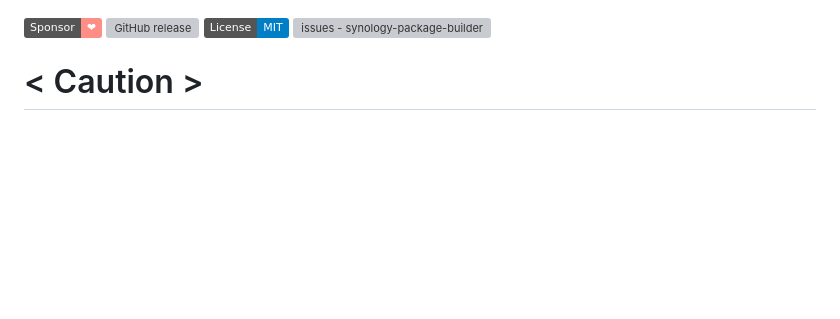
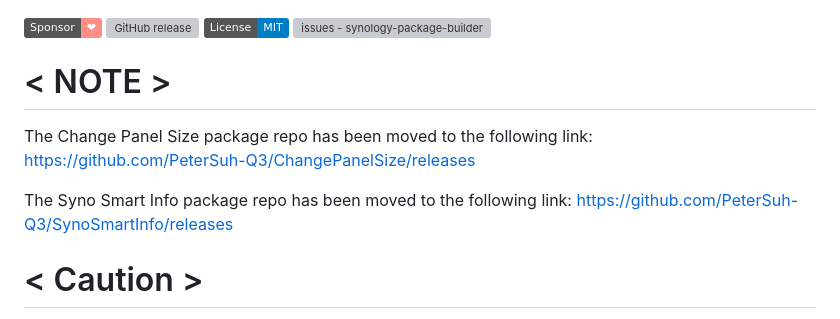
Before and after one commit to tomgrv/synology-package-builder, a Markdown page: README.md, the part around the change. Drawn GitHub-style; badges without logos; blank space fills up the shorter version; grey boxes are pictures that could not be loaded.

```diff
--- a/README.md
+++ b/README.md
@@ -4,6 +4,14 @@
 [![GitHub release](https://img.shields.io/github/release/PeterSuh-Q3/synology-package-builder?include_prereleases=&sort=semver&color=blue)](https://github.com/tomgrv/synology-package-builder/releases/)
 [![License](https://img.shields.io/badge/License-MIT-blue)](#license)
 [![issues - synology-package-builder](https://img.shields.io/github/issues/tomgrv/synology-package-builder)](https://github.com/tomgrv/synology-package-builder/issues)
+
+# < NOTE >
+
+The Change Panel Size package repo has been moved to the following link:
+https://github.com/PeterSuh-Q3/ChangePanelSize/releases
+
+The Syno Smart Info package repo has been moved to the following link:
+https://github.com/PeterSuh-Q3/SynoSmartInfo/releases
 
 # < Caution >
 
```
